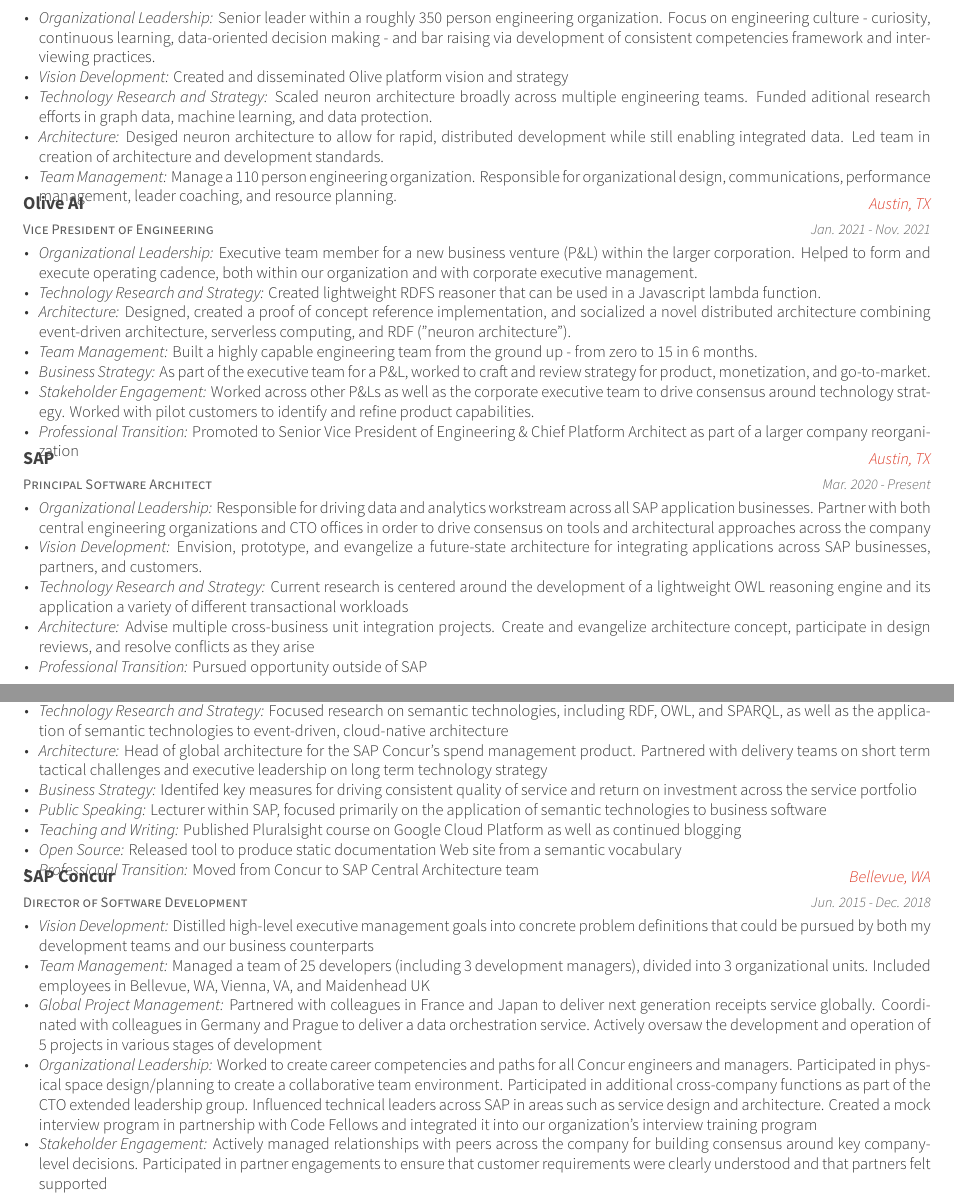
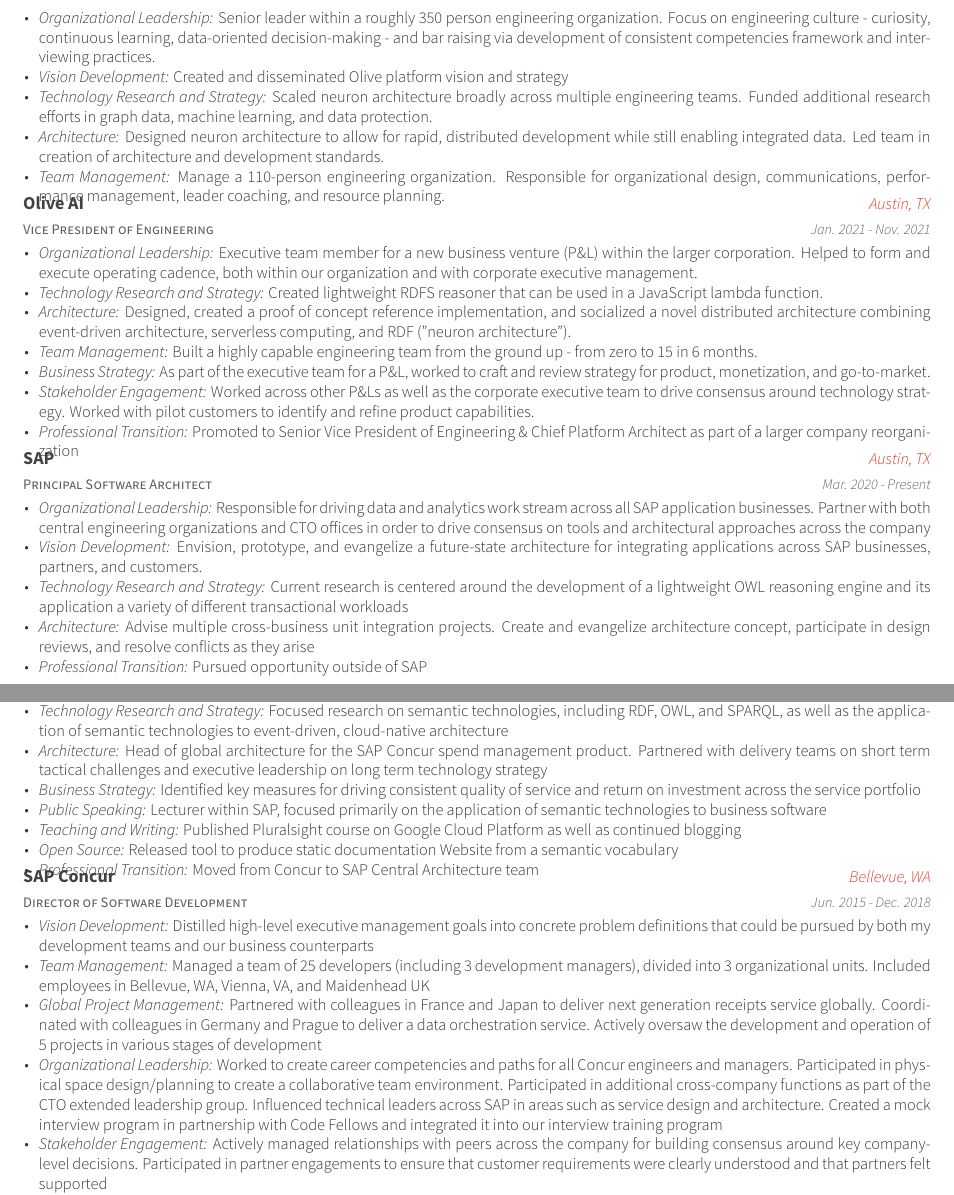
Before and after one commit to howarddierking/cv, a LaTeX CV (cv.tex, which reads cv-sections/experience.tex): two parts of pages 1 and 2 of 7, joined at a grey line, cut so that both start at the same text. Compiled offline with XeLaTeX.

Commit message:
reviewed + spell-checked

```diff
--- a/cv-sections/experience.tex
+++ b/cv-sections/experience.tex
@@ -48,11 +48,11 @@
 {Nov. 2021 - Present}
 {
   \begin{cvitems}
-    \item{\emph{Organizational Leadership:} Senior leader within a roughly 350 person engineering organization. Focus on engineering culture - curiosity, continuous learning, data-oriented decision making - and bar raising via development of consistent competencies framework and interviewing practices.}
+    \item{\emph{Organizational Leadership:} Senior leader within a roughly 350 person engineering organization. Focus on engineering culture - curiosity, continuous learning, data-oriented decision-making - and bar raising via development of consistent competencies framework and interviewing practices.}
     \item{\emph{Vision Development:} Created and disseminated Olive platform vision and strategy}
-    \item{\emph{Technology Research and Strategy:} Scaled neuron architecture broadly across multiple engineering teams. Funded aditional research efforts in graph data, machine learning, and data protection. }
-    \item{\emph{Architecture:} Desiged neuron architecture to allow for rapid, distributed development while still enabling integrated data. Led team in creation of architecture and development standards. }
-    \item{\emph{Team Management:} Manage a 110 person engineering organization. Responsible for organizational design, communications, performance management, leader coaching, and resource planning.}
+    \item{\emph{Technology Research and Strategy:} Scaled neuron architecture broadly across multiple engineering teams. Funded additional research efforts in graph data, machine learning, and data protection. }
+    \item{\emph{Architecture:} Designed neuron architecture to allow for rapid, distributed development while still enabling integrated data. Led team in creation of architecture and development standards. }
+    \item{\emph{Team Management:} Manage a 110-person engineering organization. Responsible for organizational design, communications, performance management, leader coaching, and resource planning.}
   \end{cvitems}
 }
 
@@ -66,7 +66,7 @@
 {
   \begin{cvitems}
     \item{\emph{Organizational Leadership:} Executive team member for a new business venture (P\&L) within the larger corporation. Helped to form and execute operating cadence, both within our organization and with corporate executive management. }
-    \item{\emph{Technology Research and Strategy:} Created lightweight RDFS reasoner that can be used in a Javascript lambda function. }
+    \item{\emph{Technology Research and Strategy:} Created lightweight RDFS reasoner that can be used in a JavaScript lambda function. }
     \item{\emph{Architecture:} Designed, created a proof of concept reference implementation, and socialized a novel distributed architecture combining event-driven architecture, serverless computing, and RDF ("neuron architecture"). }
     \item{\emph{Team Management:} Built a highly capable engineering team from the ground up - from zero to 15 in 6 months. }
     \item{\emph{Business Strategy:} As part of the executive team for a P\&L, worked to craft and review strategy for product, monetization, and go-to-market. }
@@ -84,7 +84,7 @@
 {Mar. 2020 - Present}
 {
   \begin{cvitems}
-  \item {\emph{Organizational Leadership:} Responsible for driving data and analytics workstream across all SAP application businesses. Partner with both central engineering organizations and CTO offices in order to drive consensus on tools and architectural approaches across the company }
+  \item {\emph{Organizational Leadership:} Responsible for driving data and analytics work stream across all SAP application businesses. Partner with both central engineering organizations and CTO offices in order to drive consensus on tools and architectural approaches across the company }
   \item {\emph{Vision Development:} Envision, prototype, and evangelize a future-state architecture for integrating applications across SAP businesses, partners, and customers.}
   \item {\emph{Technology Research and Strategy:} Current research is centered around the development of a lightweight OWL reasoning engine and its application a variety of different transactional workloads }
   \item {\emph{Architecture:} Advise multiple cross-business unit integration projects. Create and evangelize architecture concept, participate in design reviews, and resolve conflicts as they arise }
@@ -105,11 +105,11 @@
 \item {\emph{Vision Development:} Created technology vision and strategy by working across central technology organizations as well as over 80 delivery teams to understand both the business domain and non-functional constraints. Produced both multi-year vision and iterative strategies for realizing the vision }
 \item {\emph{Team Management:} Managed a globally distributed team of 13 architects and senior developers across North America and Europe }
 \item {\emph{Technology Research and Strategy:} Focused research on semantic technologies, including RDF, OWL, and SPARQL, as well as the application of semantic technologies to event-driven, cloud-native architecture }
-\item {\emph{Architecture:} Head of global architecture for the SAP Concur’s spend management product. Partnered with delivery teams on short term tactical challenges and executive leadership on long term technology strategy }
-\item {\emph{Business Strategy:} Identifed key measures for driving consistent quality of service and return on investment across the service portfolio }
+\item {\emph{Architecture:} Head of global architecture for the SAP Concur spend management product. Partnered with delivery teams on short term tactical challenges and executive leadership on long term technology strategy }
+\item {\emph{Business Strategy:} Identified key measures for driving consistent quality of service and return on investment across the service portfolio }
 \item {\emph{Public Speaking:} Lecturer within SAP, focused primarily on the application of semantic technologies to business software }
 \item {\emph{Teaching and Writing:} Published Pluralsight course on Google Cloud Platform as well as continued blogging }
-\item {\emph{Open Source:} Released tool to produce static documentation Web site from a semantic vocabulary }
+\item {\emph{Open Source:} Released tool to produce static documentation Website from a semantic vocabulary }
 \item {\emph{Professional Transition:} Moved from Concur to SAP Central Architecture team }
 \end{cvitems}
 }
@@ -126,7 +126,7 @@
 \item {\emph{Vision Development:} Distilled high-level executive management goals into concrete problem definitions that could be pursued by both my development teams and our business counterparts }
 \item {\emph{Team Management:} Managed a team of 25 developers (including 3 development managers), divided into 3 organizational units. Included employees in Bellevue, WA, Vienna, VA, and Maidenhead UK }
 \item {\emph{Global Project Management:} Partnered with colleagues in France and Japan to deliver next generation receipts service globally. Coordinated with colleagues in Germany and Prague to deliver a data orchestration service. Actively oversaw the development and operation of 5 projects in various stages of development }
-\item {\emph{Organizational Leadership:} Worked to create career competencies and paths for all Concur engineers and managers. Participated in physical space design/planning to create a collaborative team environment. Participated in additional cross-company functions as part of the CTO extended leadership group. Influenced technical leaders across SAP in areas such as service design and architecture. Created a mock interview program in partnership with \href{https://www.codefellows.org/}{Code Fellows} and integrated it into our organization’s interview training program }
+\item {\emph{Organizational Leadership:} Worked to create career competencies and paths for all Concur engineers and managers. Participated in physical space design/planning to create a collaborative team environment. Participated in additional cross-company functions as part of the CTO extended leadership group. Influenced technical leaders across SAP in areas such as service design and architecture. Created a mock interview program in partnership with \href{https://www.codefellows.org/}{Code Fellows} and integrated it into our interview training program }
 \item {\emph{Stakeholder Engagement:} Actively managed relationships with peers across the company for building consensus around key company-level decisions. Participated in partner engagements to ensure that customer requirements were clearly understood and that partners felt supported }
 \item {\emph{Business Strategy:} Conducted competitive analyses and presented 5-year strategic plan to company executives }
 \item {\emph{Technology Research and Strategy:} Actively researched and provided thought leadership for semantic web and linked data technology as well as cloud-native software architecture }
```
Also changed, not shown: cv-sections/oss.tex (+2 -2 lines), cv-sections/skills.tex (+1 -1 lines), resume-sections/experience.tex (+7 -7 lines), resume.tex (+1 -1 lines), cv.pdf, resume.pdf, cv-sections/experience.tex (14 more changed lines).
